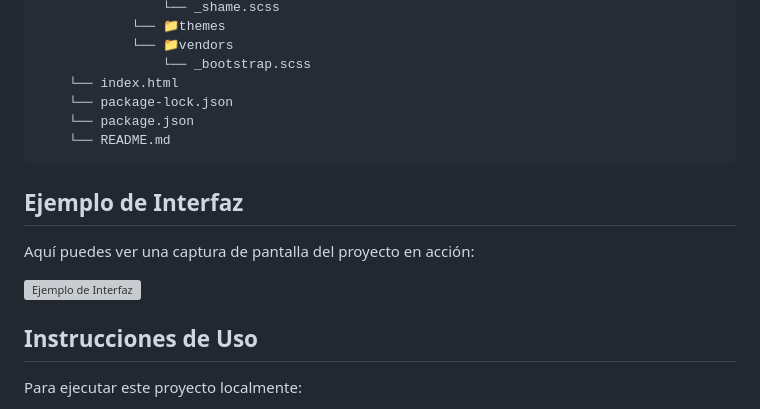
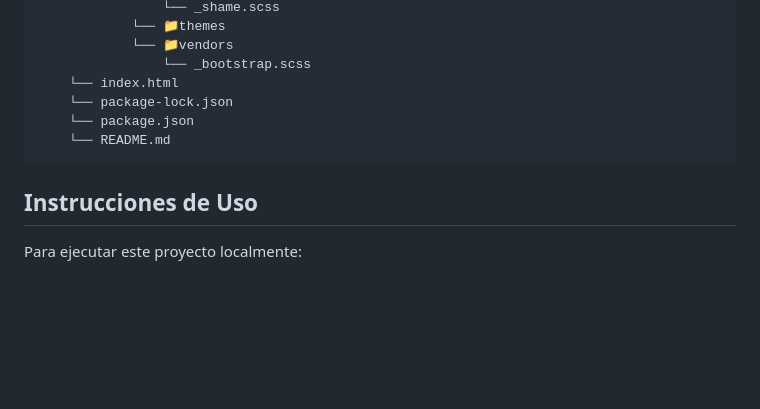
Before and after one commit to CaamiVLeiva/ViajesChile2.0, a Markdown page: README.md, the part around the change printed below. Rendered like a GitHub page; blank space fills up the shorter version; grey boxes are pictures that could not be loaded.

Commit message:
🗑️ links sin redireccion

````diff
--- a/README.md
+++ b/README.md
@@ -71,12 +69,6 @@ El proyecto sigue una estructura organizada con los siguientes archivos y carpet
 ```
 
 
-## Ejemplo de Interfaz
-
-Aquí puedes ver una captura de pantalla del proyecto en acción:
-
-![Ejemplo de Interfaz](https://gifyu.com/image/StrDd)
-
 ## Instrucciones de Uso
 
 Para ejecutar este proyecto localmente:
````
Also changed, not shown: other parts of README.md (+0 -2 lines).
